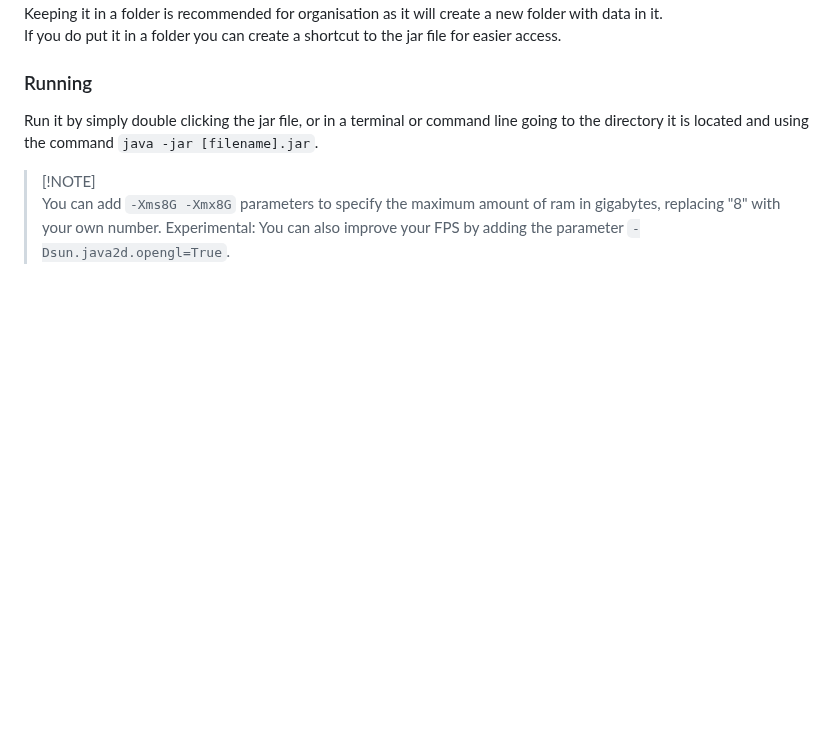
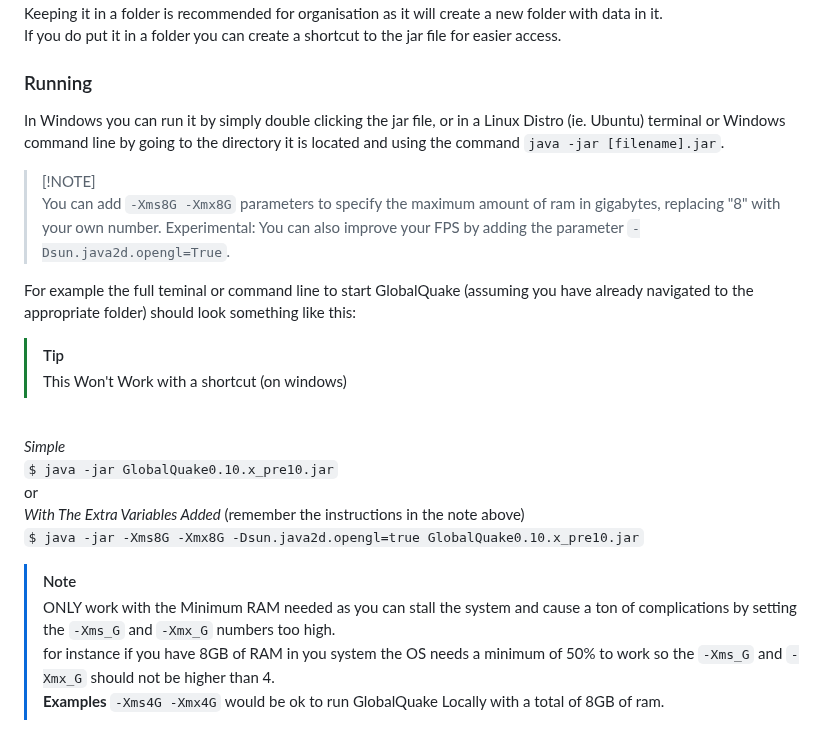
Before and after one commit to xspanger3770/GlobalQuake, a Markdown page: tutorials/README.md, the part around one of its changes. GitHub-like rendering; blank space fills up the shorter version.

Commit message:
Update README.md
added some examples of the CMD or Terminal lines to the RUN section. (May need fact checking although it is correct to my knowledge) - Bryce From NZ (discord)

```diff
--- a/tutorials/README.md
+++ b/tutorials/README.md
@@ -118,7 +120,24 @@ If you do put it in a folder you can create a shortcut to the jar file for easie
 
 ### Running
 <a name="GlobalQuakeRun"></a>
-Run it by simply double clicking the jar file, or in a terminal or command line going to the directory it is located and using the command `java -jar [filename].jar`.
+In Windows you can run it by simply double clicking the jar file, or in a Linux Distro (ie. Ubuntu) terminal or Windows command line by going to the directory it is located and using the command `java -jar [filename].jar`.
 > [!NOTE]<br>
 > You can add `-Xms8G -Xmx8G` parameters to specify the maximum amount of ram in gigabytes, replacing "8" with your own number.
 > Experimental: You can also improve your FPS by adding the parameter `-Dsun.java2d.opengl=True`.
+
+For example the full teminal or command line to start GlobalQuake (assuming you have already navigated to the appropriate folder) should look something like this:
+
+> [!TIP]
+> This Won't Work with a shortcut (on windows)
+
+\
+*Simple*\
+`$ java -jar GlobalQuake0.10.x_pre10.jar`\
+or\
+*With The Extra Variables Added* (remember the instructions in the note above)\
+`$ java -jar -Xms8G -Xmx8G -Dsun.java2d.opengl=true GlobalQuake0.10.x_pre10.jar`
+
+> [!NOTE]
+> ONLY work with the Minimum RAM needed as you can stall the system and cause a ton of complications by setting the `-Xms_G` and `-Xmx_G` numbers too high.\
+> for instance if you have 8GB of RAM in you system the OS needs a minimum of 50% to work so the `-Xms_G` and `-Xmx_G` should not be higher than 4.\
+> **Examples** `-Xms4G -Xmx4G` would be ok to run GlobalQuake Locally with a total of 8GB of ram.
```
Also changed, not shown: other parts of tutorials/README.md (+2 -0 lines).
